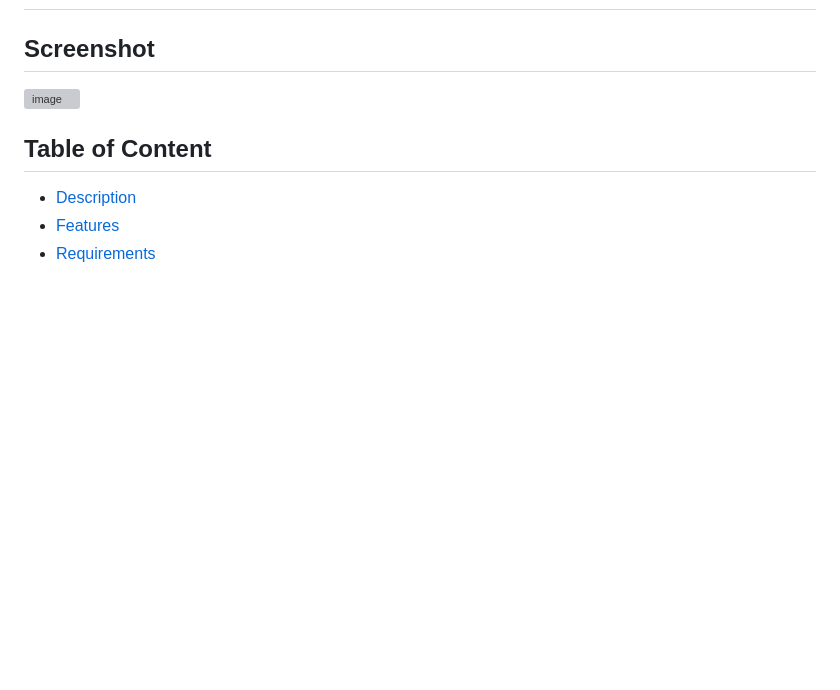
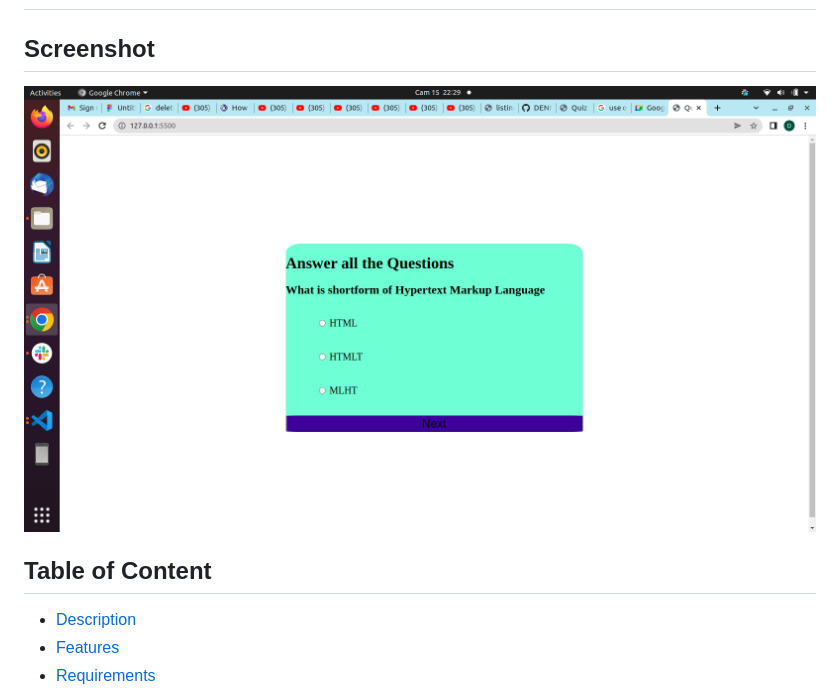
Before and after one commit to DENNISINNOCENT/Quiz-box, a Markdown page: README.md, the part around the change. Rendered like a GitHub page; pictures changed too: assets/Screenshot from 2022-05-15 22-29-19.png (added); blank space fills up the shorter version; grey boxes are pictures that could not be loaded.

Commit message:
adding a screenshot to my README.md

```diff
--- a/README.md
+++ b/README.md
@@ -1,7 +1,7 @@
 # Quiz Box
  ## By Dennis Mwendwa
 ## Screenshot
- ![image]()
+ ![image](./assets/Screenshot%20from%202022-05-15%2022-29-19.png)
  ## Table of Content
  - [Description](#description)
  - [Features](#features)
```
